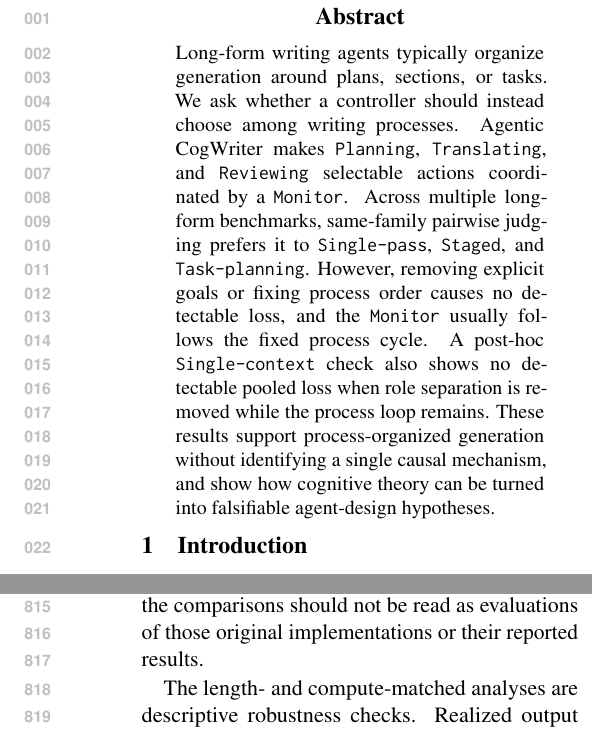
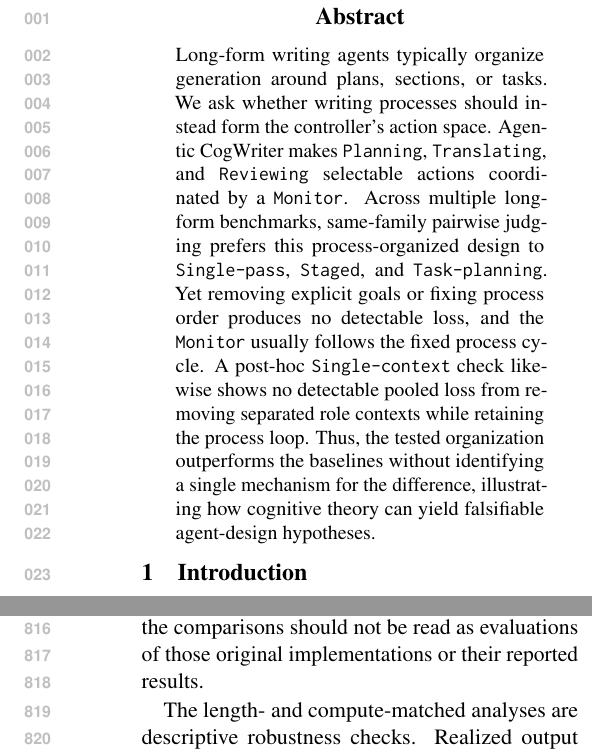
Before and after one commit to shunk031/agentic-cognitive-writing, a LaTeX paper (paper/acl_latex.tex): two parts of the columns of pages 1 and 12 of 20, joined at a grey line, cut so that both start at the same text. Compiled offline with pdfLaTeX.

Commit message:
paper: align abstract with organization-level claims

```diff
--- a/paper/acl_latex.tex
+++ b/paper/acl_latex.tex
@@ -58,7 +58,7 @@
 \maketitle
 
 \begin{abstract}
-Long-form writing agents typically organize generation around plans, sections, or tasks. We ask whether a controller should instead choose among writing processes. \condAgenticCogWriter\ makes \texttt{Planning}, \texttt{Translating}, and \texttt{Reviewing} selectable actions coordinated by a \texttt{Monitor}. Across multiple long-form benchmarks, same-family pairwise judging prefers it to \condSinglePass, \condStaged, and \condTaskPlanning. However, removing explicit goals or fixing process order causes no detectable loss, and the \texttt{Monitor} usually follows the fixed process cycle. A post-hoc \condSingleContext\ check also shows no detectable pooled loss when role separation is removed while the process loop remains. These results support process-organized generation without identifying a single causal mechanism, and show how cognitive theory can be turned into falsifiable agent-design hypotheses.
+Long-form writing agents typically organize generation around plans, sections, or tasks. We ask whether writing processes should instead form the controller's action space. \condAgenticCogWriter\ makes \texttt{Planning}, \texttt{Translating}, and \texttt{Reviewing} selectable actions coordinated by a \texttt{Monitor}. Across multiple long-form benchmarks, same-family pairwise judging prefers this process-organized design to \condSinglePass, \condStaged, and \condTaskPlanning. Yet removing explicit goals or fixing process order produces no detectable loss, and the \texttt{Monitor} usually follows the fixed process cycle. A post-hoc \condSingleContext\ check likewise shows no detectable pooled loss from removing separated role contexts while retaining the process loop. Thus, the tested organization outperforms the baselines without identifying a single mechanism for the difference, illustrating how cognitive theory can yield falsifiable agent-design hypotheses.
 \end{abstract}
 
 \section{Introduction}
```
